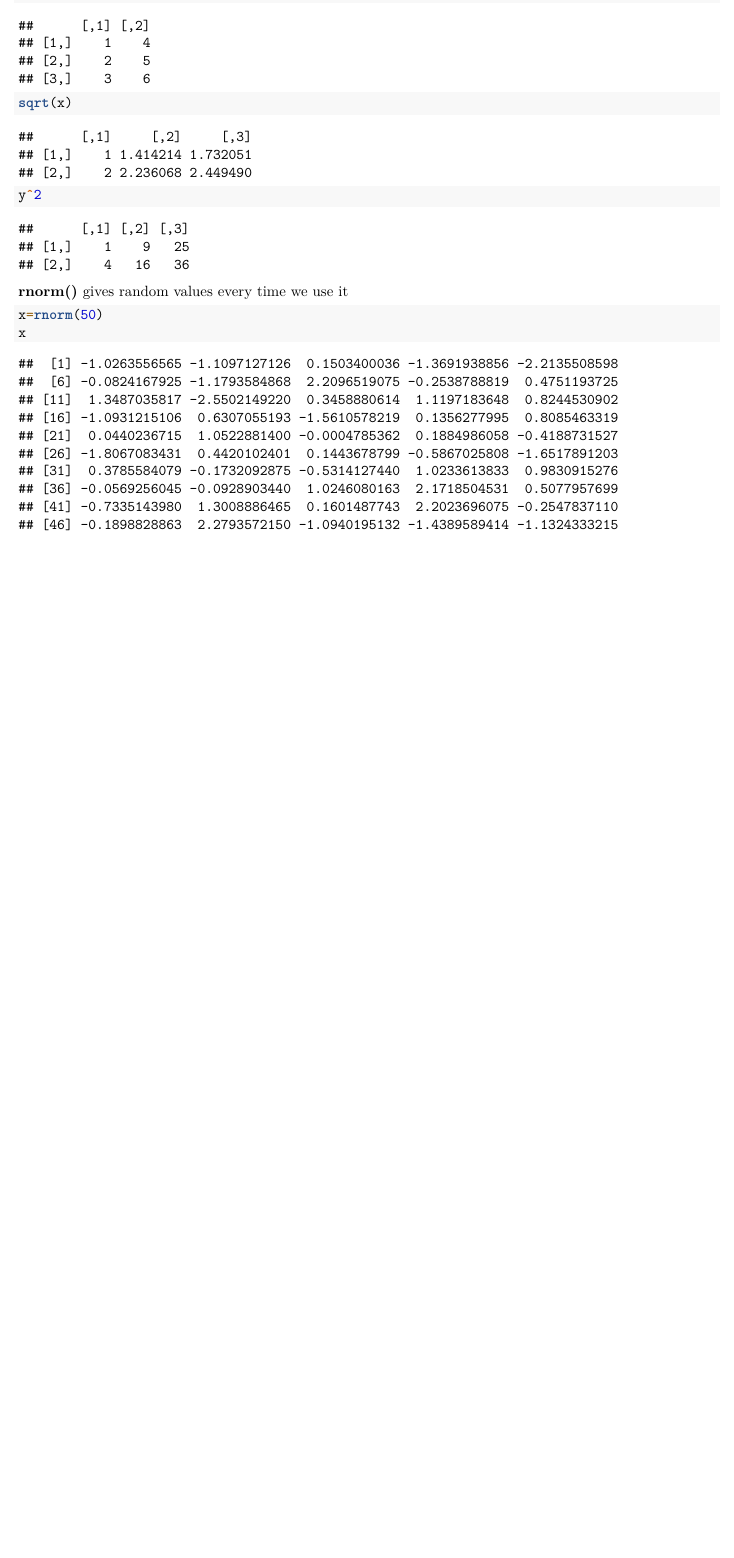
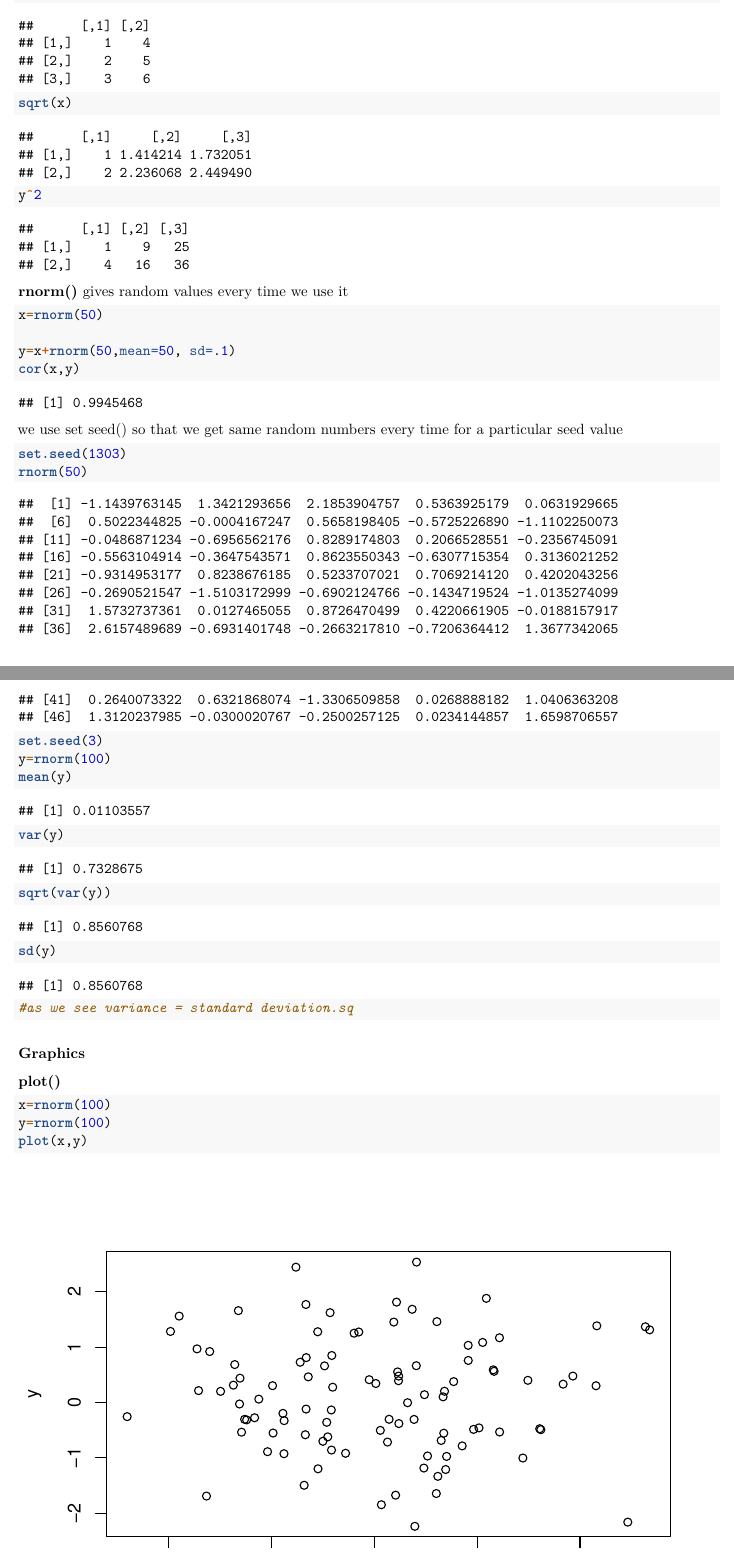
Before and after one commit to PrateekMinhas09/Data-statistics-With-R, an R Markdown document (Statistical Learning.Rmd): part of page 2 of 2 before the commit and two parts of pages 2 and 3 of 4 after it, the two joined at a grey line, cut so that both start at the same text, the shorter picture padded with empty space. Rendered offline with R 4.5, knitr and Pandoc, then LaTeX, with nearby package versions; code that draws random numbers runs with fixed seeds of ours.

Commit message:
export commit

````diff
--- a/Statistical Learning.Rmd
+++ b/Statistical Learning.Rmd
@@ -62,5 +62,33 @@ y^2
 
 ```{r}
 x=rnorm(50)
-x
+
+y=x+rnorm(50,mean=50, sd=.1)
+cor(x,y)
 ```
+
+we use set seed() so that we get same random numbers every time for a particular seed value
+
+```{r}
+set.seed(1303)
+rnorm(50)
+```
+
+```{r}
+set.seed(3)
+y=rnorm(100)
+mean(y)
+var(y)
+sqrt(var(y))
+sd(y)
+#as we see variance = standard deviation.sq
+```
+
+### Graphics
+
+**plot()**
+
+```{r}
+x=rnorm(100)
+y=rnorm(100)
+plot(x,y)
````
Also changed, not shown: Statistical-Learning.html (added), Statistical-Learning.pdf (added), Statistical Learning.Rmd (2 more changed lines).
